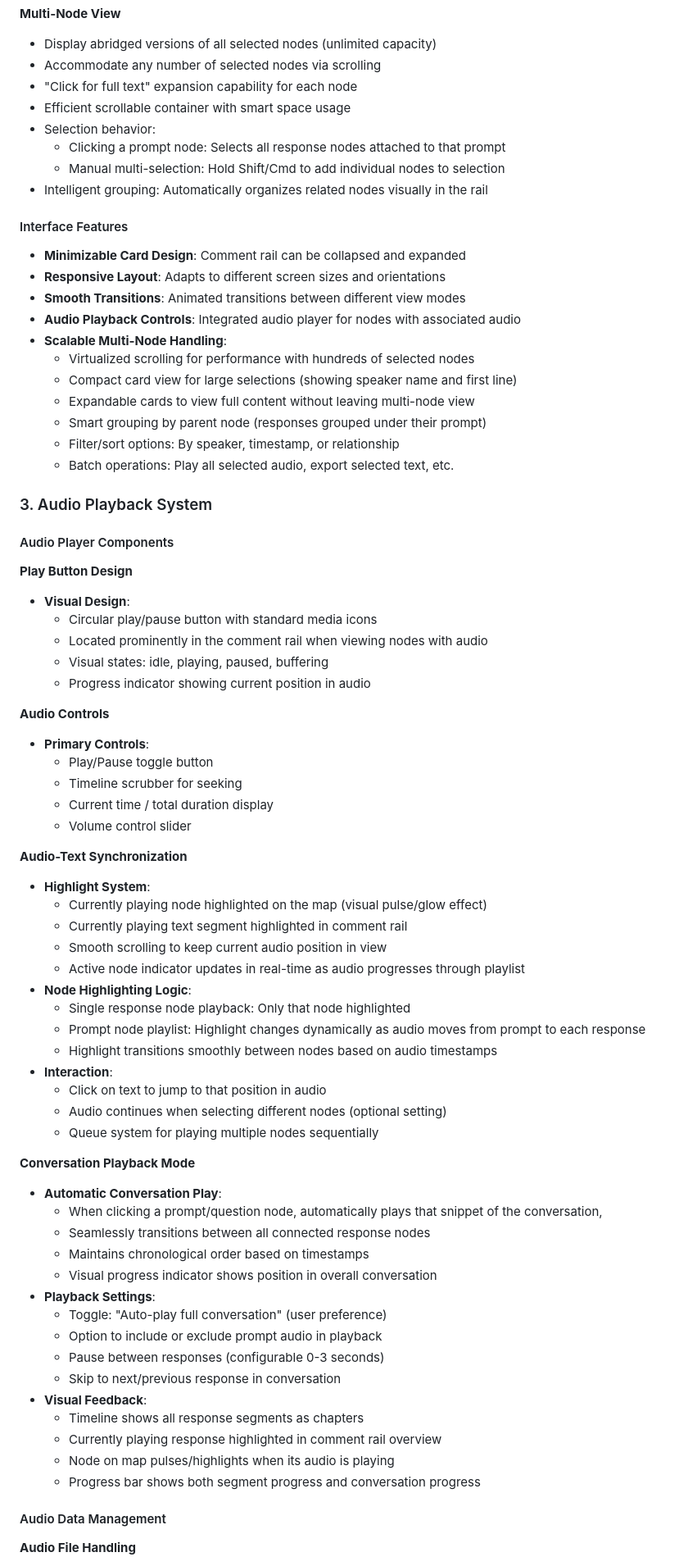
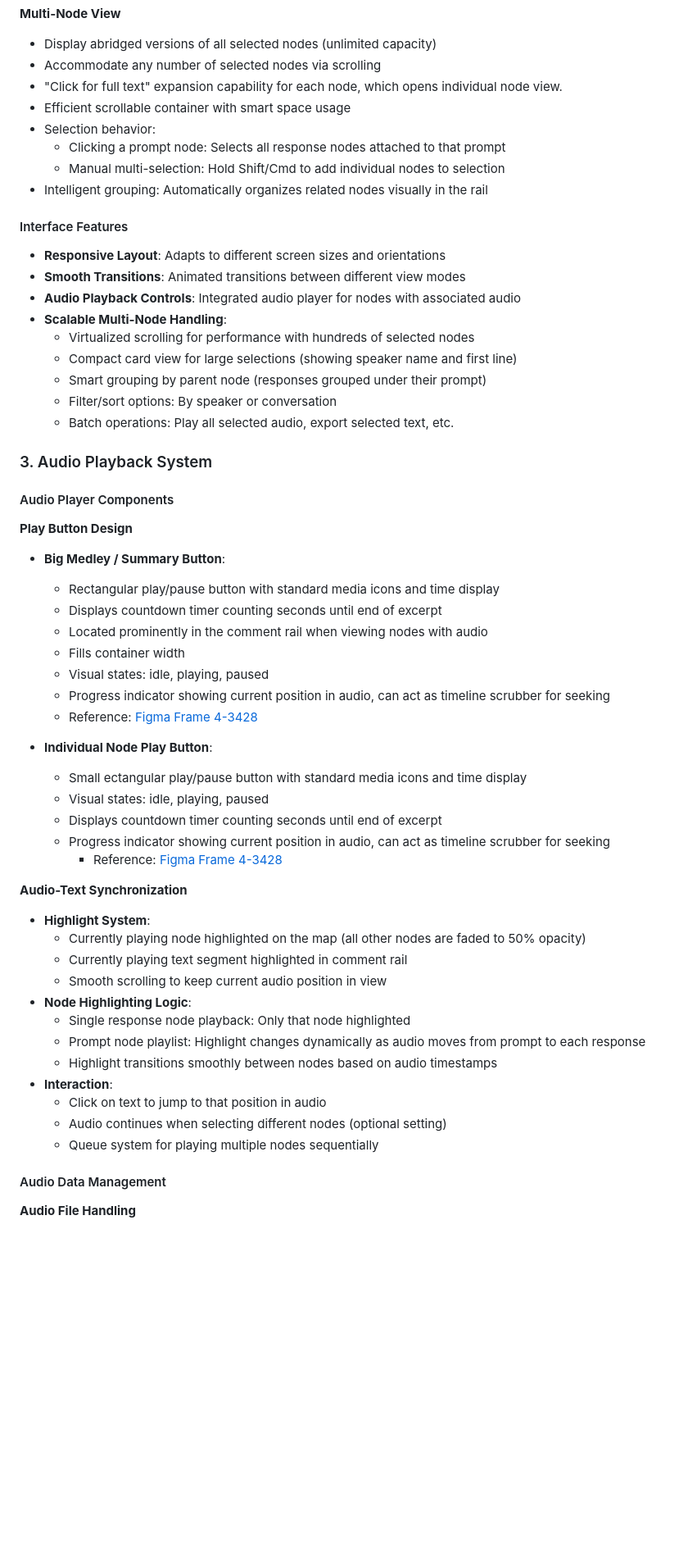
Before and after one commit to maxHolsch/Anthology, a Markdown page: Design.md, the part around the change printed below. Shown: that part at 82% size. Drawn GitHub-style; blank space fills up the shorter version.

Commit message:
Update design specs for anthology UI

```diff
--- a/Design.md
+++ b/Design.md
@@ -73,7 +71,7 @@ testing
 **Multi-Node View**
 - Display abridged versions of all selected nodes (unlimited capacity)
 - Accommodate any number of selected nodes via scrolling
-- "Click for full text" expansion capability for each node
+- "Click for full text" expansion capability for each node, which opens individual node view.
 - Efficient scrollable container with smart space usage
 - Selection behavior:
   - Clicking a prompt node: Selects all response nodes attached to that prompt
@@ -81,16 +79,14 @@ testing
 - Intelligent grouping: Automatically organizes related nodes visually in the rail
 
 #### Interface Features
-- **Minimizable Card Design**: Comment rail can be collapsed and expanded
 - **Responsive Layout**: Adapts to different screen sizes and orientations
 - **Smooth Transitions**: Animated transitions between different view modes
 - **Audio Playback Controls**: Integrated audio player for nodes with associated audio
 - **Scalable Multi-Node Handling**:
   - Virtualized scrolling for performance with hundreds of selected nodes
   - Compact card view for large selections (showing speaker name and first line)
-  - Expandable cards to view full content without leaving multi-node view
   - Smart grouping by parent node (responses grouped under their prompt)
-  - Filter/sort options: By speaker, timestamp, or relationship
+  - Filter/sort options: By speaker or conversation
   - Batch operations: Play all selected audio, export selected text, etc.
 
 ### 3. Audio Playback System
@@ -98,26 +94,28 @@ testing
 #### Audio Player Components
 
 **Play Button Design**
-- **Visual Design**:
-  - Circular play/pause button with standard media icons
+- **Big Medley / Summary Button**:
+  - Rectangular play/pause button with standard media icons and time display
+  - Displays countdown timer counting seconds until end of excerpt
   - Located prominently in the comment rail when viewing nodes with audio
-  - Visual states: idle, playing, paused, buffering
-  - Progress indicator showing current position in audio
+  - Fills container width
+  - Visual states: idle, playing, paused
+  - Progress indicator showing current position in audio, can act as timeline scrubber for seeking
+  - Reference: [Figma Frame 4-3428](https://www.figma.com/design/3RRAJtxVKX0kbSZT8ouJWa/Anthology-III?node-id=4-3428&t=JN4qdlt1xDfI1Af0-4)
 
-**Audio Controls**
-- **Primary Controls**:
-  - Play/Pause toggle button
-  - Timeline scrubber for seeking
-  - Current time / total duration display
-  - Volume control slider
+- **Individual Node Play Button**:
+  - Small ectangular play/pause button with standard media icons and time display
+  - Visual states: idle, playing, paused
+  - Displays countdown timer counting seconds until end of excerpt
+  - Progress indicator showing current position in audio, can act as timeline scrubber for seeking
+    - Reference: [Figma Frame 4-3428](https://www.figma.com/design/3RRAJtxVKX0kbSZT8ouJWa/Anthology-III?node-id=4-3428&t=JN4qdlt1xDfI1Af0-4)
 
 
 **Audio-Text Synchronization**
 - **Highlight System**:
-  - Currently playing node highlighted on the map (visual pulse/glow effect)
+  - Currently playing node highlighted on the map (all other nodes are faded to 50% opacity)
   - Currently playing text segment highlighted in comment rail
   - Smooth scrolling to keep current audio position in view
-  - Active node indicator updates in real-time as audio progresses through playlist
 - **Node Highlighting Logic**:
   - Single response node playback: Only that node highlighted
   - Prompt node playlist: Highlight changes dynamically as audio moves from prompt to each response
@@ -126,23 +124,6 @@ testing
   - Click on text to jump to that position in audio
   - Audio continues when selecting different nodes (optional setting)
   - Queue system for playing multiple nodes sequentially
-
-**Conversation Playback Mode**
-- **Automatic Conversation Play**:
-  - When clicking a prompt/question node, automatically plays that snippet of the conversation,
-  - Seamlessly transitions between all connected response nodes
-  - Maintains chronological order based on timestamps
-  - Visual progress indicator shows position in overall conversation
-- **Playback Settings**:
-  - Toggle: "Auto-play full conversation" (user preference)
-  - Option to include or exclude prompt audio in playback
-  - Pause between responses (configurable 0-3 seconds)
-  - Skip to next/previous response in conversation
-- **Visual Feedback**:
-  - Timeline shows all response segments as chapters
-  - Currently playing response highlighted in comment rail overview
-  - Node on map pulses/highlights when its audio is playing
-  - Progress bar shows both segment progress and conversation progress
 
 #### Audio Data Management
 
```
Also changed, not shown: other parts of Design.md (+12 -33 lines).
